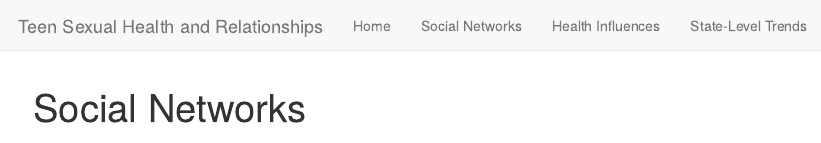
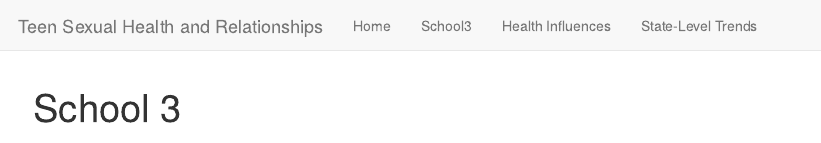
Before and after one commit to rdportman/teen-health, an R Markdown document (school3.Rmd): the page in a window 1100 px wide, from its top. Rendered offline with R 4.5, knitr and Pandoc, with nearby package versions.

Commit message:
school 3

````diff
--- a/_site.yml
+++ b/_site.yml
@@ -5,8 +5,8 @@ navbar:
   left:
     - text: "Home"
       href: index.html
-    - text: "Social Networks"
-      href: socialnetworks.html
+    - text: "School3"
+      href: school3.html
     - text: "Health Influences"
       href: influences.html
     - text: "State-Level Trends"
--- a/socialnetworks.Rmd
+++ b/school3.Rmd
@@ -1,5 +1,5 @@
 ---
-title: "Social Networks"
+title: "School 3"
 ---
 
 ```{r setup, include=FALSE}
````
Also changed, not shown: about.html, index.html, influences.html, processbook.html, school3.html (added), socialnetworks.html (deleted), statetrends.html.
